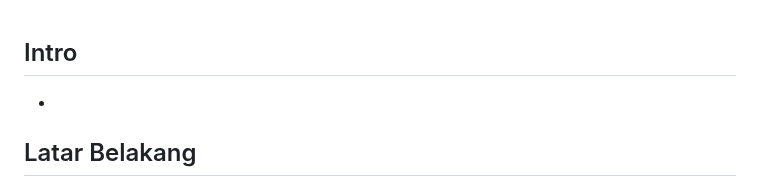
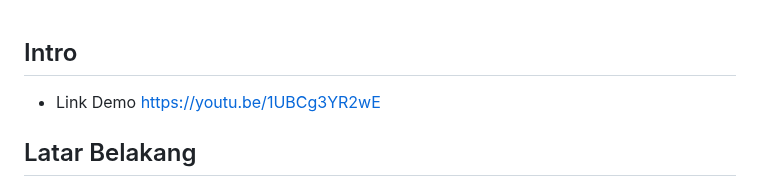
Before and after one commit to romijatmiko/romijatmiko.github.io, a Markdown page: ubikom/index.md, the part around the change. Drawn GitHub-style.

```diff
--- a/ubikom/index.md
+++ b/ubikom/index.md
@@ -1,6 +1,6 @@
 
 ## Intro
--
+- Link Demo https://youtu.be/1UBCg3YR2wE
 
 ## Latar Belakang
 Di era globalisasi ini, kekayaan budaya sering kali terlupakan, terutama oleh generasi muda yang tengah terjerat dalam arus teknologi dan tren modern. Salah satu warisan budaya Indonesia yang begitu indah dan bernilai tinggi adalah batik. Namun, disayangkan bahwa banyak anak-anak dan remaja tidak hanya kurang mengenal, tetapi bahkan mungkin lupa akan keelokan dan makna di balik kain tradisional ini.
```
